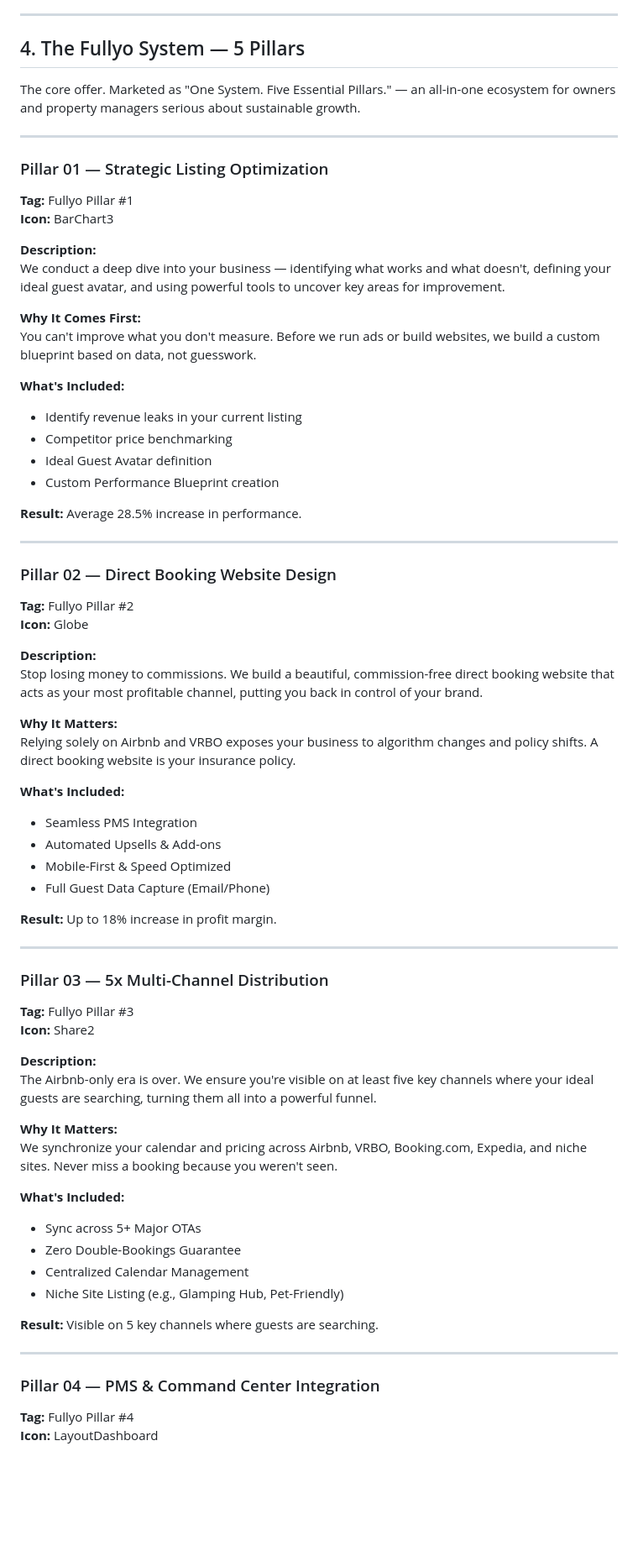
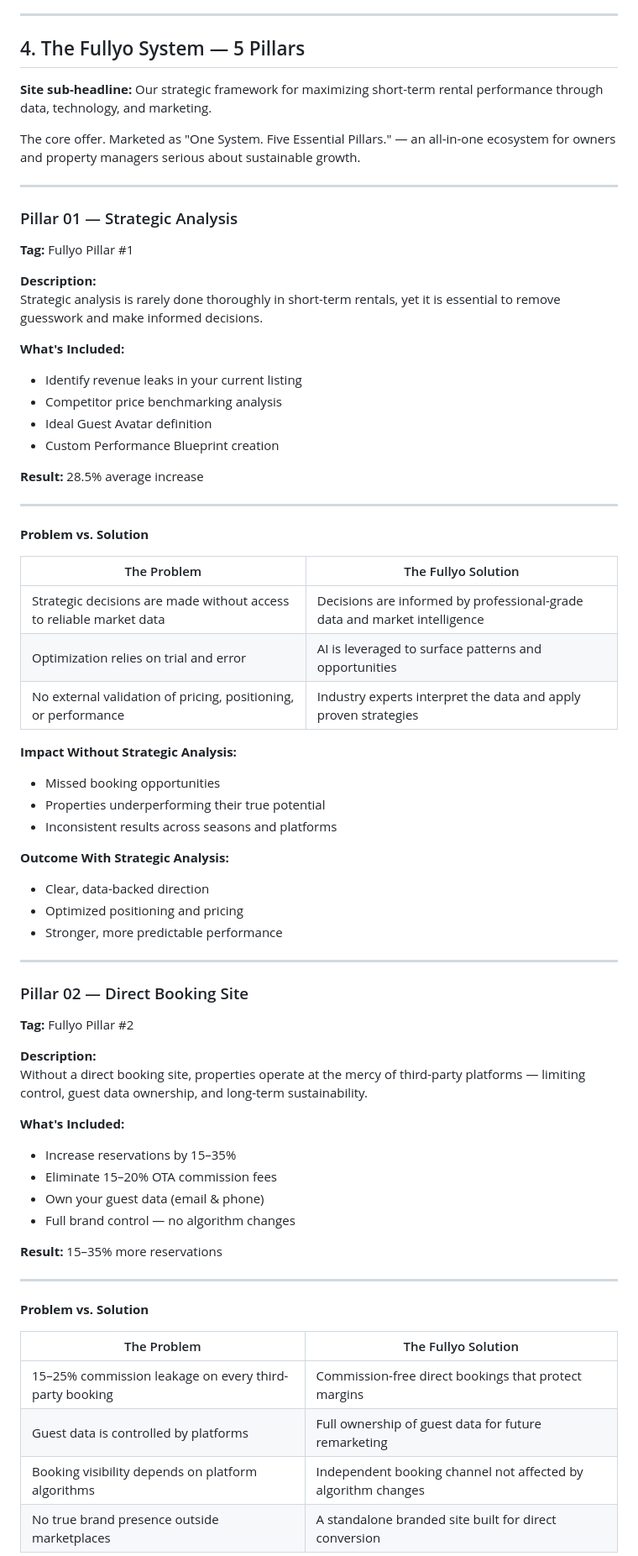
Before and after one commit to Fullyo/fullyo.io, a Markdown page: BRAND.md, the part around one of its changes. Shown at 84% size. Rendered like a GitHub page; blank space fills up the shorter version.

Commit message:
Add full pillar detail from fullyoextra site: problem/solution tables, outcomes, platform list

```diff
--- a/BRAND.md
+++ b/BRAND.md
@@ -88,75 +88,72 @@ We operate with a single rule: **High Concierge Care.** This means that while we
 
 ## 4. The Fullyo System — 5 Pillars
 
+**Site sub-headline:** Our strategic framework for maximizing short-term rental performance through data, technology, and marketing.
+
 The core offer. Marketed as "One System. Five Essential Pillars." — an all-in-one ecosystem for owners and property managers serious about sustainable growth.
 
 ---
 
-### Pillar 01 — Strategic Listing Optimization
+### Pillar 01 — Strategic Analysis
 
 **Tag:** Fullyo Pillar #1
-**Icon:** BarChart3
 
 **Description:**
-We conduct a deep dive into your business — identifying what works and what doesn't, defining your ideal guest avatar, and using powerful tools to uncover key areas for improvement.
-
-**Why It Comes First:**
-You can't improve what you don't measure. Before we run ads or build websites, we build a custom blueprint based on data, not guesswork.
+Strategic analysis is rarely done thoroughly in short-term rentals, yet it is essential to remove guesswork and make informed decisions.
 
 **What's Included:**
 - Identify revenue leaks in your current listing
-- Competitor price benchmarking
+- Competitor price benchmarking analysis
 - Ideal Guest Avatar definition
 - Custom Performance Blueprint creation
 
-**Result:** Average 28.5% increase in performance.
+**Result:** 28.5% average increase
 
 ---
 
-### Pillar 02 — Direct Booking Website Design
+**Problem vs. Solution**
 
-**Tag:** Fullyo Pillar #2
-**Icon:** Globe
+| The Problem | The Fullyo Solution |
+|---|---|
+| Strategic decisions are made without access to reliable market data | Decisions are informed by professional-grade data and market intelligence |
+| Optimization relies on trial and error | AI is leveraged to surface patterns and opportunities |
+| No external validation of pricing, positioning, or performance | Industry experts interpret the data and apply proven strategies |
 
-**Description:**
-Stop losing money to commissions. We build a beautiful, commission-free direct booking website that acts as your most profitable channel, putting you back in control of your brand.
+**Impact Without Strategic Analysis:**
+- Missed booking opportunities
+- Properties underperforming their true potential
+- Inconsistent results across seasons and platforms
 
-**Why It Matters:**
-Relying solely on Airbnb and VRBO exposes your business to algorithm changes and policy shifts. A direct booking website is your insurance policy.
-
-**What's Included:**
-- Seamless PMS Integration
-- Automated Upsells & Add-ons
-- Mobile-First & Speed Optimized
-- Full Guest Data Capture (Email/Phone)
-
-**Result:** Up to 18% increase in profit margin.
+**Outcome With Strategic Analysis:**
+- Clear, data-backed direction
+- Optimized positioning and pricing
+- Stronger, more predictable performance
 
 ---
 
-### Pillar 03 — 5x Multi-Channel Distribution
+### Pillar 02 — Direct Booking Site
 
-**Tag:** Fullyo Pillar #3
-**Icon:** Share2
+**Tag:** Fullyo Pillar #2
 
 **Description:**
-The Airbnb-only era is over. We ensure you're visible on at least five key channels where your ideal guests are searching, turning them all into a powerful funnel.
-
-**Why It Matters:**
-We synchronize your calendar and pricing across Airbnb, VRBO, Booking.com, Expedia, and niche sites. Never miss a booking because you weren't seen.
+Without a direct booking site, properties operate at the mercy of third-party platforms — limiting control, guest data ownership, and long-term sustainability.
 
 **What's Included:**
-- Sync across 5+ Major OTAs
-- Zero Double-Bookings Guarantee
-- Centralized Calendar Management
-- Niche Site Listing (e.g., Glamping Hub, Pet-Friendly)
+- Increase reservations by 15–35%
+- Eliminate 15–20% OTA commission fees
+- Own your guest data (email & phone)
+- Full brand control — no algorithm changes
 
-**Result:** Visible on 5 key channels where guests are searching.
+**Result:** 15–35% more reservations
 
 ---
 
-### Pillar 04 — PMS & Command Center Integration
+**Problem vs. Solution**
 
-**Tag:** Fullyo Pillar #4
-**Icon:** LayoutDashboard
+| The Problem | The Fullyo Solution |
+|---|---|
+| 15–25% commission leakage on every third-party booking | Commission-free direct bookings that protect margins |
+| Guest data is controlled by platforms | Full ownership of guest data for future remarketing |
+| Booking visibility depends on platform algorithms | Independent booking channel not affected by algorithm changes |
+| No true brand presence outside marketplaces | A standalone branded site built for direct conversion |
 
```
Also changed, not shown: other parts of BRAND.md (+115 -23 lines).
